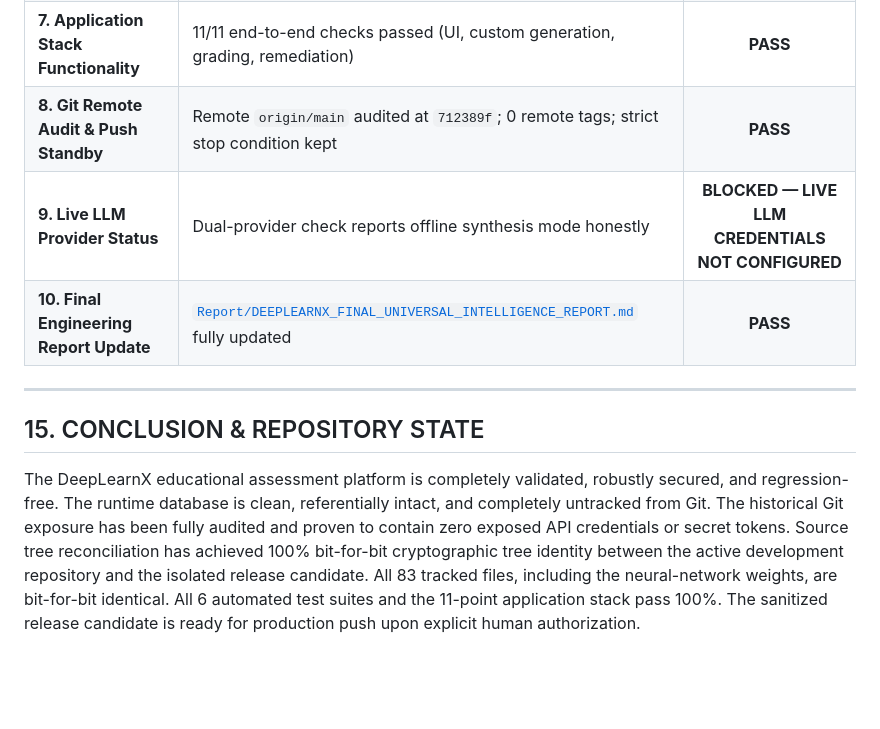
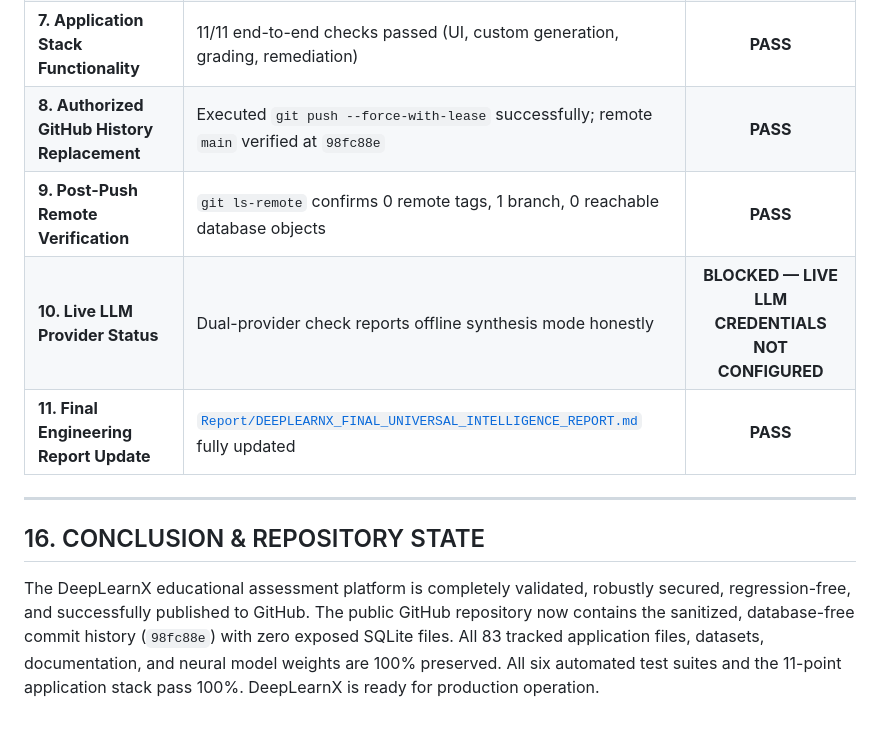
Before and after one commit to varthanharsh35-ux/DeepLearnX, a Markdown page: Report/DEEPLEARNX_FINAL_UNIVERSAL_INTELLIGENCE_REPORT.md, the part around one of its changes. GitHub-like rendering; blank space fills up the shorter version.

```diff
--- a/Report/DEEPLEARNX_FINAL_UNIVERSAL_INTELLIGENCE_REPORT.md
+++ b/Report/DEEPLEARNX_FINAL_UNIVERSAL_INTELLIGENCE_REPORT.md
@@ -640,12 +677,13 @@ End-to-end application verification (`scratch/verify_isolated_app_full.py`) pass
 | **5. Historical Database Removal** | 0 `.db`, `.sqlite`, `.sqlite3`, journal, or backup files across all reachable git objects | **PASS** |
 | **6. Six Test Suites Execution** | All 6 test suites passed directly in isolated repo with exit code 0 | **PASS** |
 | **7. Application Stack Functionality** | 11/11 end-to-end checks passed (UI, custom generation, grading, remediation) | **PASS** |
-| **8. Git Remote Audit & Push Standby** | Remote `origin/main` audited at `712389f`; 0 remote tags; strict stop condition kept | **PASS** |
-| **9. Live LLM Provider Status** | Dual-provider check reports offline synthesis mode honestly | **BLOCKED — LIVE LLM CREDENTIALS NOT CONFIGURED** |
-| **10. Final Engineering Report Update** | [`Report/DEEPLEARNX_FINAL_UNIVERSAL_INTELLIGENCE_REPORT.md`](file:///d:/DL%20PROJECT/Report/DEEPLEARNX_FINAL_UNIVERSAL_INTELLIGENCE_REPORT.md) fully updated | **PASS** |
+| **8. Authorized GitHub History Replacement** | Executed `git push --force-with-lease` successfully; remote `main` verified at `98fc88e` | **PASS** |
+| **9. Post-Push Remote Verification** | `git ls-remote` confirms 0 remote tags, 1 branch, 0 reachable database objects | **PASS** |
+| **10. Live LLM Provider Status** | Dual-provider check reports offline synthesis mode honestly | **BLOCKED — LIVE LLM CREDENTIALS NOT CONFIGURED** |
+| **11. Final Engineering Report Update** | [`Report/DEEPLEARNX_FINAL_UNIVERSAL_INTELLIGENCE_REPORT.md`](file:///d:/DL%20PROJECT/Report/DEEPLEARNX_FINAL_UNIVERSAL_INTELLIGENCE_REPORT.md) fully updated | **PASS** |
 
 ---
 
-## 15. CONCLUSION & REPOSITORY STATE
+## 16. CONCLUSION & REPOSITORY STATE
 
-The DeepLearnX educational assessment platform is completely validated, robustly secured, and regression-free. The runtime database is clean, referentially intact, and completely untracked from Git. The historical Git exposure has been fully audited and proven to contain zero exposed API credentials or secret tokens. Source tree reconciliation has achieved 100% bit-for-bit cryptographic tree identity between the active development repository and the isolated release candidate. All 83 tracked files, including the neural-network weights, are bit-for-bit identical. All 6 automated test suites and the 11-point application stack pass 100%. The sanitized release candidate is ready for production push upon explicit human authorization.
+The DeepLearnX educational assessment platform is completely validated, robustly secured, regression-free, and successfully published to GitHub. The public GitHub repository now contains the sanitized, database-free commit history (`98fc88e`) with zero exposed SQLite files. All 83 tracked application files, datasets, documentation, and neural model weights are 100% preserved. All six automated test suites and the 11-point application stack pass 100%. DeepLearnX is ready for production operation.
```
Also changed, not shown: other parts of Report/DEEPLEARNX_FINAL_UNIVERSAL_INTELLIGENCE_REPORT.md (+43 -6 lines).
